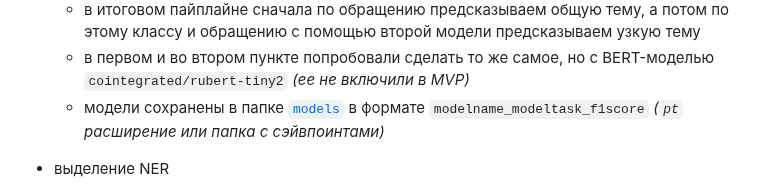
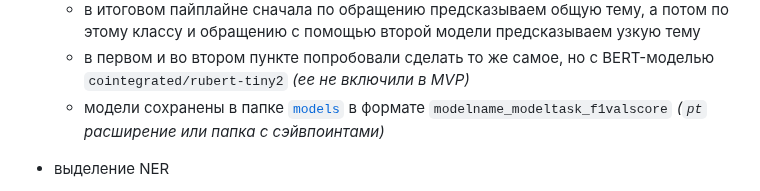
Before and after one commit to kdduha/hacks-ai-international2023-BBBB, a Markdown page: README.md, the part around the change. Rendered like a GitHub page.

```diff
--- a/README.md
+++ b/README.md
@@ -39,7 +39,7 @@ ___
   - во втором случае дообучили такую же модель `ai-forever/rugpt3small_based_on_gpt2`, но в качестве данных подавали конкатенированные строки вида `'<общая тема>: <обращение>'`
   - в итоговом пайплайне сначала по обращению предсказываем общую тему, а потом по этому классу и обращению с помощью второй модели предсказываем узкую тему
   - в первом и во втором пункте попробовали сделать то же самое, но с BERT-моделью `cointegrated/rubert-tiny2` *(ее не включили в MVP)*
-  - модели сохранены в папке [`models`](https://drive.google.com/drive/folders/1k9gxIuB-eFLvLA1ISsqFlCT8uXwzl2VU?usp=sharing) в формате `modelname_modeltask_f1score` *(`pt` расширение или папка с сэйвпоинтами)*
+  - модели сохранены в папке [`models`](https://drive.google.com/drive/folders/1k9gxIuB-eFLvLA1ISsqFlCT8uXwzl2VU?usp=sharing) в формате `modelname_modeltask_f1valscore` *(`pt` расширение или папка с сэйвпоинтами)*
   <p> </p>
 
 - выделение NER
```
